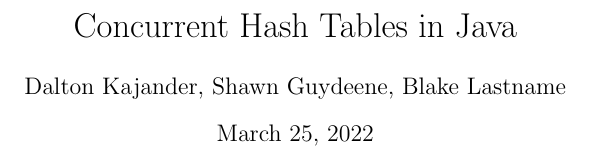
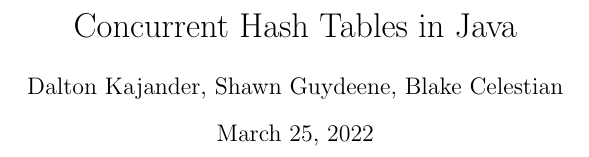
Before and after one commit to blake663/COP4520-concurrent-hashtable, a LaTeX document (paper.tex): part of page 1 of 4, cut so that both start at the same text. Compiled offline with pdfLaTeX.

Commit message:
Added Last Name

```diff
--- a/paper.tex
+++ b/paper.tex
@@ -4,7 +4,7 @@
 \usepackage{hyperref}
 
 \begin{document}
-\author{Dalton Kajander, Shawn Guydeene, Blake Lastname}
+\author{Dalton Kajander, Shawn Guydeene, Blake Celestian}
 \title{Concurrent Hash Tables in Java}
 \date{\today{}}
 \maketitle
```
Also changed, not shown: paper.pdf.
